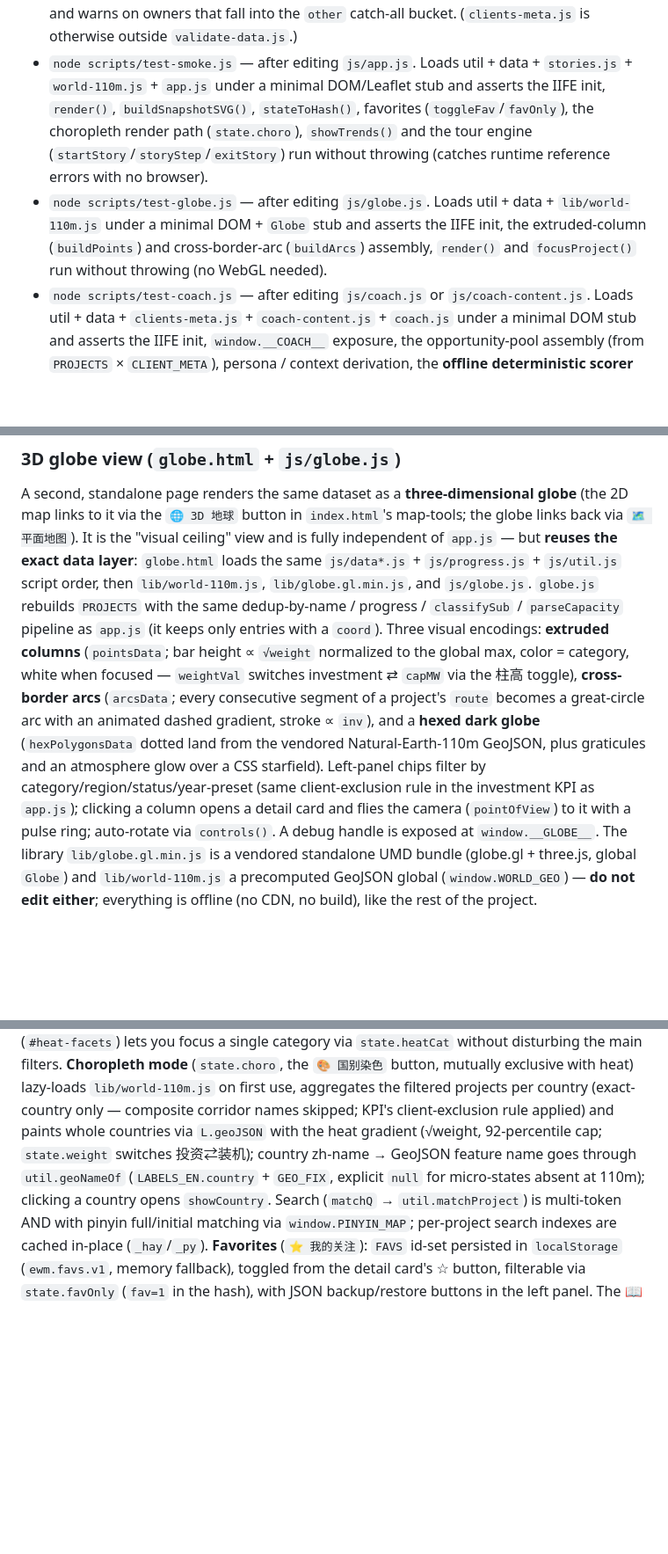
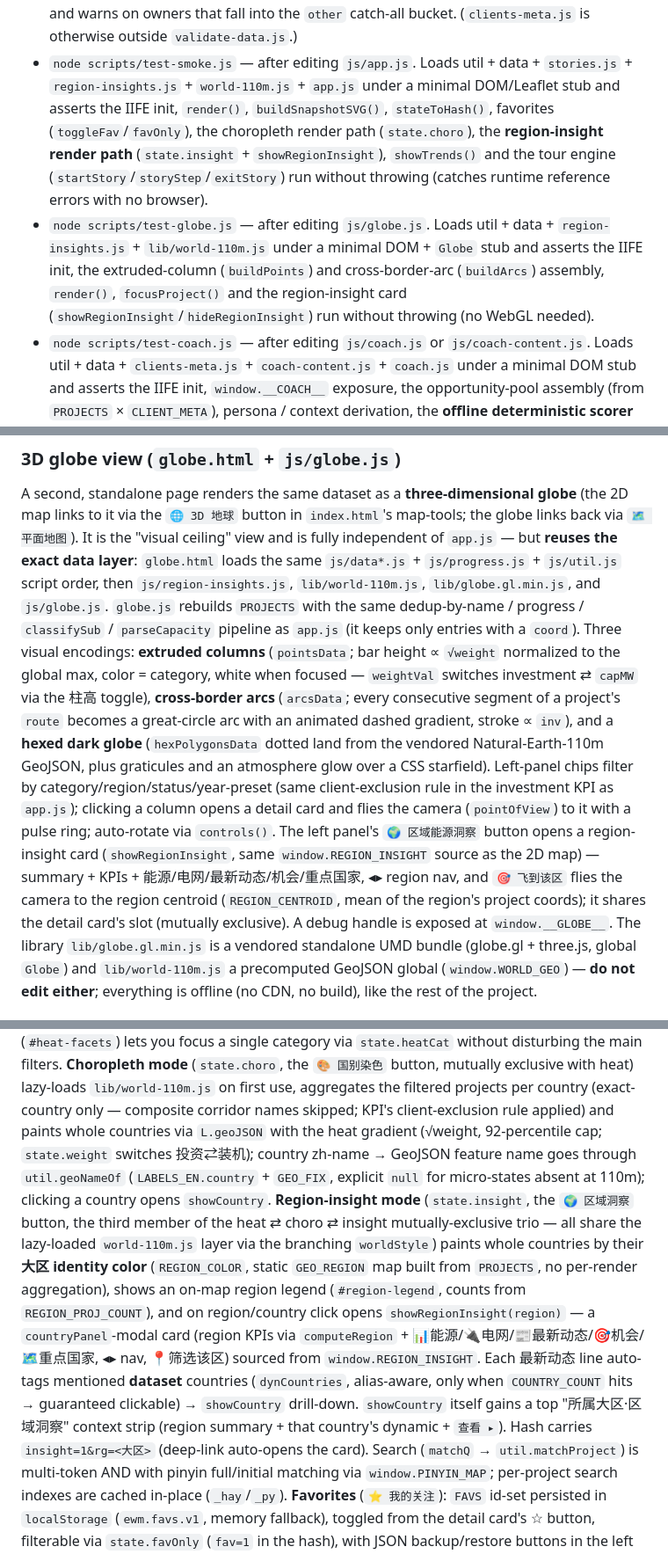
Before and after one commit to williamzuo8811-hub/EnergyWorldMap, a Markdown page: CLAUDE.md, 3 parts joined by grey strips. Shown at 88% size. GitHub-like rendering; blank space fills up the shorter version.

Commit message:
docs(CLAUDE.md)：补「🌍 区域能源洞察」图层与 region-insights.js
- 数据全局：新增 js/region-insights.js（window.REGION_INSIGHT）条目，说明字段结构、
  非项目数据（不进 validate-data）、加载位置与「缺数据降级为纯染色」的 guard
- 渲染管线：补 state.insight 区域洞察模式（与 heat/choro 三态互斥、共用 worldStyle、
  大区身份色 GEO_REGION/REGION_COLOR、#region-legend、showRegionInsight、动态国名
  自动挂链 dynCountries、showCountry 顶部大区上下文、insight=1&rg= 深链）
- 3D 地球：补左面板「🌍 区域能源洞察」入口 + showRegionInsight + REGION_CENTROID 飞行，
  并在脚本链中加入 region-insights.js
- 测试：test-smoke / test-globe 描述补 region-insights 加载与 showRegionInsight 断言

Co-Authored-By: Claude Opus 4.8 <noreply@anthropic.com>
Claude-Session: https://claude.ai/code/session_017acWN8ZKUaKbDiXaVwt1Q6

```diff
--- a/CLAUDE.md
+++ b/CLAUDE.md
@@ -58,13 +58,15 @@ verify in a browser — there is no build step.
   (no missing/orphan keys, `tier`/`fit` enums + required fields valid), and warns on owners that
   fall into the `other` catch-all bucket. (`clients-meta.js` is otherwise outside `validate-data.js`.)
 - `node scripts/test-smoke.js` — after editing `js/app.js`. Loads util + data + `stories.js` +
-  `world-110m.js` + `app.js` under a minimal DOM/Leaflet stub and asserts the IIFE init, `render()`,
-  `buildSnapshotSVG()`, `stateToHash()`, favorites (`toggleFav`/`favOnly`), the choropleth render
-  path (`state.choro`), `showTrends()` and the tour engine (`startStory`/`storyStep`/`exitStory`)
+  `region-insights.js` + `world-110m.js` + `app.js` under a minimal DOM/Leaflet stub and asserts the IIFE
+  init, `render()`, `buildSnapshotSVG()`, `stateToHash()`, favorites (`toggleFav`/`favOnly`), the
+  choropleth render path (`state.choro`), the **region-insight render path** (`state.insight` +
+  `showRegionInsight`), `showTrends()` and the tour engine (`startStory`/`storyStep`/`exitStory`)
   run without throwing (catches runtime reference errors with no browser).
-- `node scripts/test-globe.js` — after editing `js/globe.js`. Loads util + data + `lib/world-110m.js`
-  under a minimal DOM + `Globe` stub and asserts the IIFE init, the extruded-column (`buildPoints`) and
-  cross-border-arc (`buildArcs`) assembly, `render()` and `focusProject()` run without throwing (no WebGL needed).
+- `node scripts/test-globe.js` — after editing `js/globe.js`. Loads util + data + `region-insights.js` +
+  `lib/world-110m.js` under a minimal DOM + `Globe` stub and asserts the IIFE init, the extruded-column
+  (`buildPoints`) and cross-border-arc (`buildArcs`) assembly, `render()`, `focusProject()` and the
+  region-insight card (`showRegionInsight`/`hideRegionInsight`) run without throwing (no WebGL needed).
 - `node scripts/test-coach.js` — after editing `js/coach.js` or `js/coach-content.js`. Loads util + data +
   `clients-meta.js` + `coach-content.js` + `coach.js` under a minimal DOM stub and asserts the IIFE init,
   `window.__COACH__` exposure, the opportunity-pool assembly (from `PROJECTS` × `CLIENT_META`), persona /
@@ -116,8 +118,8 @@ Two layers loaded as ordinary `<script>` tags in `index.html` (order is load-bea
 A second, standalone page renders the same dataset as a **three-dimensional globe** (the 2D map links to it
 via the `🌐 3D 地球` button in `index.html`'s map-tools; the globe links back via `🗺️ 平面地图`). It is the
 "visual ceiling" view and is fully independent of `app.js` — but **reuses the exact data layer**: `globe.html`
-loads the same `js/data*.js` + `js/progress.js` + `js/util.js` script order, then `lib/world-110m.js`,
-`lib/globe.gl.min.js`, and `js/globe.js`. `globe.js` rebuilds `PROJECTS` with the same dedup-by-name / progress /
+loads the same `js/data*.js` + `js/progress.js` + `js/util.js` script order, then `js/region-insights.js`,
+`lib/world-110m.js`, `lib/globe.gl.min.js`, and `js/globe.js`. `globe.js` rebuilds `PROJECTS` with the same dedup-by-name / progress /
 `classifySub` / `parseCapacity` pipeline as `app.js` (it keeps only entries with a `coord`). Three visual encodings:
 **extruded columns** (`pointsData`; bar height ∝ `√weight` normalized to the global max, color = category, white when
 focused — `weightVal` switches investment ⇄ `capMW` via the 柱高 toggle), **cross-border arcs** (`arcsData`; every
@@ -125,7 +127,11 @@ consecutive segment of a project's `route` becomes a great-circle arc with an an
 and a **hexed dark globe** (`hexPolygonsData` dotted land from the vendored Natural-Earth-110m GeoJSON, plus graticules
 and an atmosphere glow over a CSS starfield). Left-panel chips filter by category/region/status/year-preset (same
 client-exclusion rule in the investment KPI as `app.js`); clicking a column opens a detail card and flies the camera
-(`pointOfView`) to it with a pulse ring; auto-rotate via `controls()`. A debug handle is exposed at `window.__GLOBE__`.
+(`pointOfView`) to it with a pulse ring; auto-rotate via `controls()`. The left panel's `🌍 区域能源洞察` button
+opens a region-insight card (`showRegionInsight`, same `window.REGION_INSIGHT` source as the 2D map) — summary +
+KPIs + 能源/电网/最新动态/机会/重点国家, ◂▸ region nav, and `🎯 飞到该区` flies the camera to the region centroid
+(`REGION_CENTROID`, mean of the region's project coords); it shares the detail card's slot (mutually exclusive).
+A debug handle is exposed at `window.__GLOBE__`.
 The library `lib/globe.gl.min.js` is a vendored standalone UMD bundle (globe.gl + three.js, global `Globe`) and
 `lib/world-110m.js` a precomputed GeoJSON global (`window.WORLD_GEO`) — **do not edit either**; everything is offline
 (no CDN, no build), like the rest of the project.
@@ -277,7 +290,17 @@ polylines ("flowlines" for grids/HSR/pipelines) are always shown and never clust
 composite corridor names skipped; KPI's client-exclusion rule applied) and paints whole countries via
 `L.geoJSON` with the heat gradient (√weight, 92-percentile cap; `state.weight` switches 投资⇄装机);
 country zh-name → GeoJSON feature name goes through `util.geoNameOf` (`LABELS_EN.country` + `GEO_FIX`,
-explicit `null` for micro-states absent at 110m); clicking a country opens `showCountry`. Search
+explicit `null` for micro-states absent at 110m); clicking a country opens `showCountry`.
+**Region-insight mode** (`state.insight`, the `🌍 区域洞察` button, the third member of the heat ⇄ choro ⇄
+insight mutually-exclusive trio — all share the lazy-loaded `world-110m.js` layer via the branching
+`worldStyle`) paints whole countries by their **大区 identity color** (`REGION_COLOR`, static `GEO_REGION`
+map built from `PROJECTS`, no per-render aggregation), shows an on-map region legend (`#region-legend`,
+counts from `REGION_PROJ_COUNT`), and on region/country click opens `showRegionInsight(region)` — a
+`countryPanel`-modal card (region KPIs via `computeRegion` + 📊能源/🔌电网/📰最新动态/🎯机会/🗺️重点国家, ◂▸
+nav, 📍筛选该区) sourced from `window.REGION_INSIGHT`. Each 最新动态 line auto-tags mentioned **dataset**
+countries (`dynCountries`, alias-aware, only when `COUNTRY_COUNT` hits → guaranteed clickable) → `showCountry`
+drill-down. `showCountry` itself gains a top "所属大区·区域洞察" context strip (region summary + that country's
+dynamic + `查看 ▸`). Hash carries `insight=1&rg=<大区>` (deep-link auto-opens the card). Search
 (`matchQ` → `util.matchProject`) is multi-token AND with pinyin full/initial matching via
 `window.PINYIN_MAP`; per-project search indexes are cached in-place (`_hay`/`_py`). **Favorites**
 (`⭐ 我的关注`): `FAVS` id-set persisted in `localStorage` (`ewm.favs.v1`, memory fallback), toggled
```
Also changed, not shown: other parts of CLAUDE.md (+7 -0 lines).
